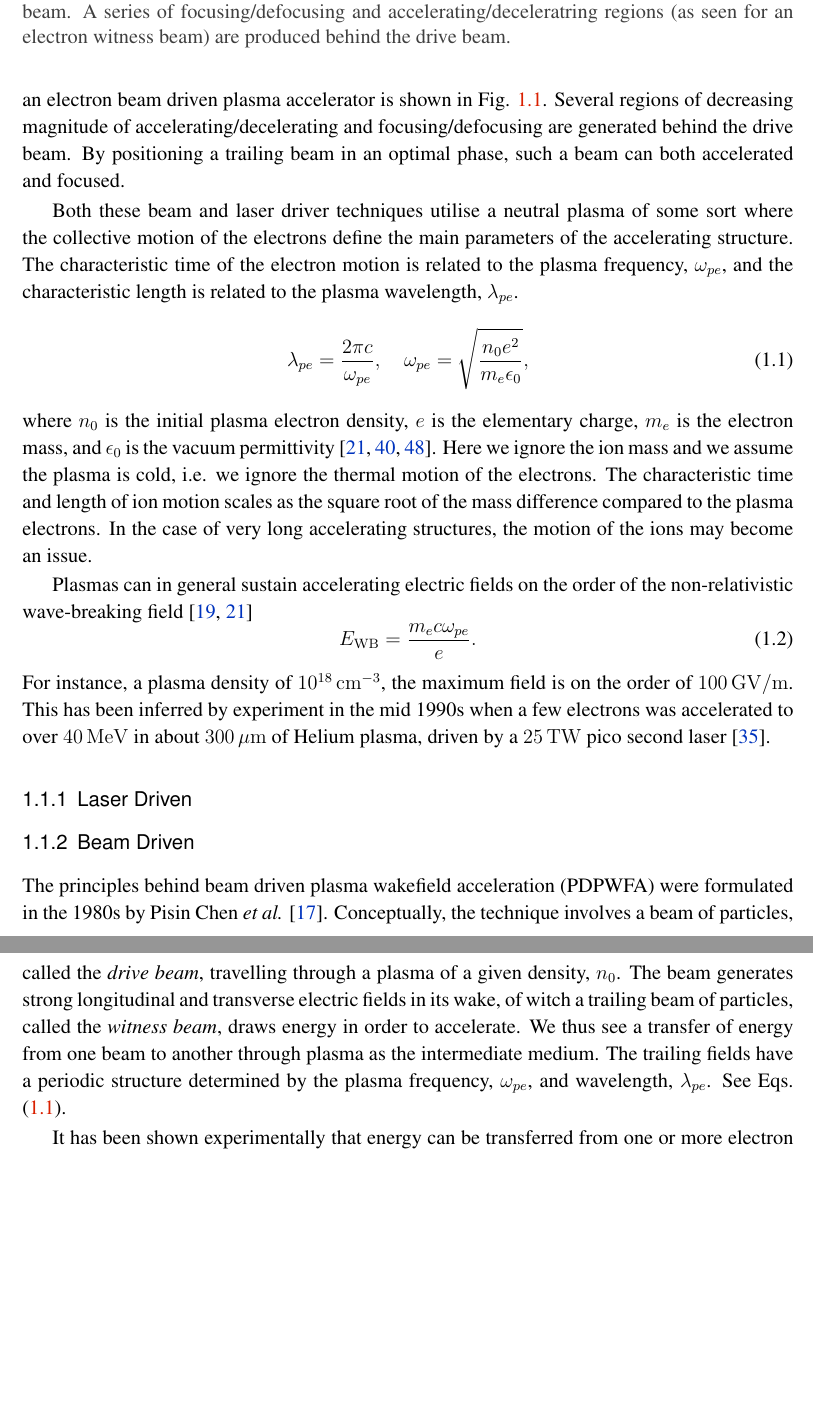
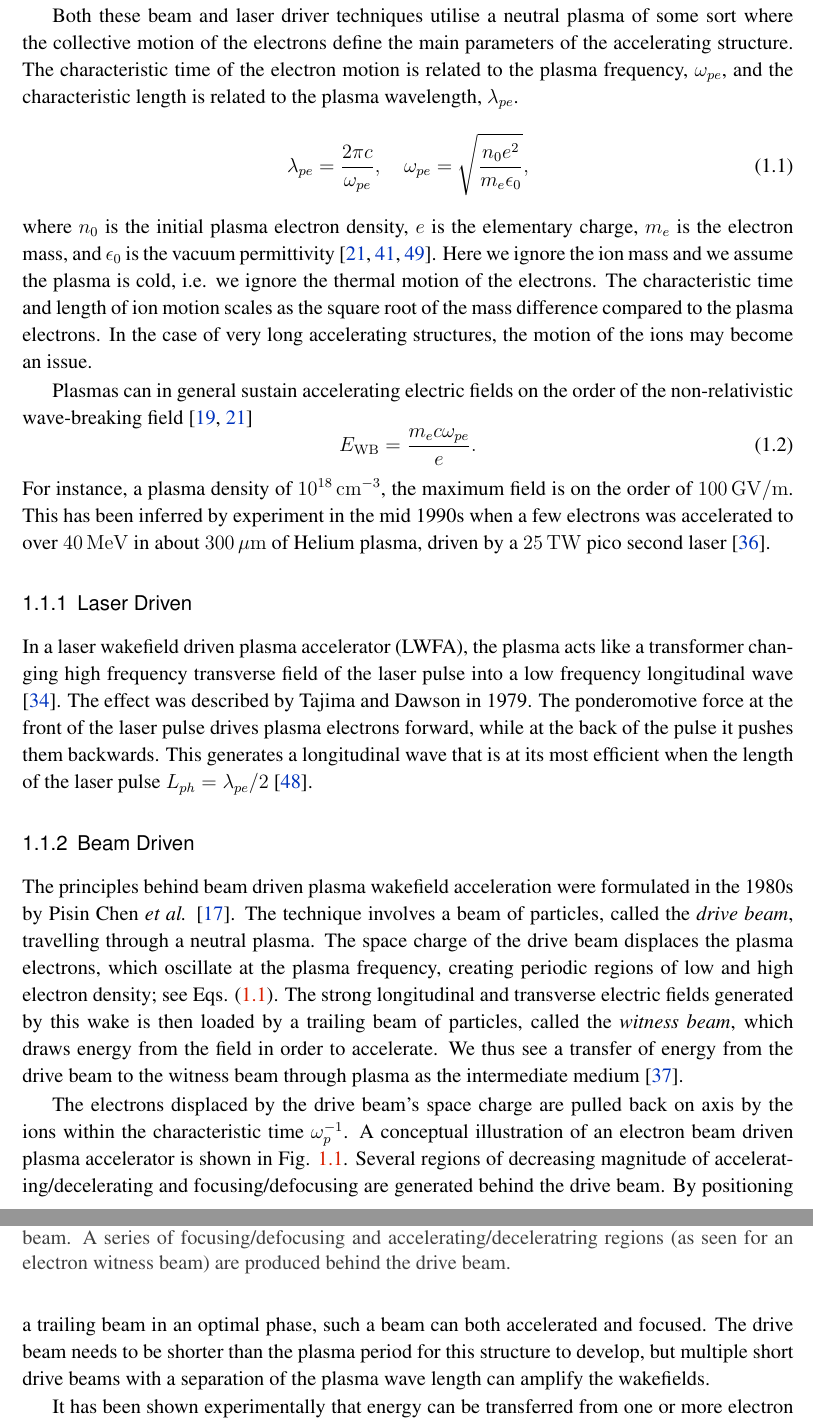
Before and after one commit to vkbo/PhD-Thesis, a LaTeX thesis (Tex/PhD.tex, which reads Tex/chapters/chIntroduction.tex): two parts of pages 12 and 13 of 66, joined at a grey line, cut so that both start at the same text, the shorter picture padded with empty space. Compiled offline with pdfLaTeX.

Commit message:
Added more text to introduction. Mainly LWFA and BDPWFA sections

```diff
--- a/Tex/PhD.tex
+++ b/Tex/PhD.tex
@@ -82,8 +82,8 @@
 \definecolor{capcol}  {gray}{0.25}
 \definecolor{d-blue}  {rgb}{0.000,0.200,0.741}
 \definecolor{d-red}   {rgb}{0.850,0.125,0.000}
-\definecolor{m-blue}  {rgb}{0.000,0.447,0.741} % 0072bdff
-\definecolor{m-red}   {rgb}{0.850,0.325,0.098} % d95319ff
+\definecolor{m-blue}  {rgb}{0.000,0.447,0.741}
+\definecolor{m-red}   {rgb}{0.850,0.325,0.098}
 \definecolor{m-yellow}{rgb}{0.929,0.694,0.125}
 \definecolor{m-purple}{rgb}{0.494,0.184,0.556}
 \definecolor{m-green} {rgb}{0.466,0.674,0.188}
--- a/Tex/chapters/chIntroduction.tex
+++ b/Tex/chapters/chIntroduction.tex
@@ -24,7 +21,4 @@ Accelerating particle beams in a plasma is an attractive concept as plasmas are
-    \caption{\label{Fig:PWFA:Illust} Illustration of a plasma wakefield accelerating structure with a single electron drive beam. A series of focusing/defocusing and accelerating/deceleratring regions (as seen for an electron witness beam) are produced behind the drive beam.}
-\end{figure}
-
-The two main techniques for producing strong accelerating fields in plasmas are by the use of an intense laser beam, or by the use of a particle drive beam. Laser accelerator techniques were investigated in the early 1970s \cite{chan:1971, palmer:1972}, and wakefield acceleration techniques through the use of computer simulations at the end of the decade \cite{tajima:1979}. Using particle beams to drive accelerating wakefields were proposed some time later, in 1985 \cite{chen:1985}. A conceptual illustration of an electron beam driven plasma accelerator is shown in Fig. \ref{Fig:PWFA:Illust}. Several regions of decreasing magnitude of accelerating/decelerating and focusing/defocusing are generated behind the drive beam. By positioning a trailing beam in an optimal phase, such a beam can both accelerated and focused.
+The two main techniques for producing strong accelerating fields in plasmas are by the use of an intense laser beam, or by the use of a particle drive beam. Laser accelerator techniques were investigated in the early 1970s \cite{chan:1971, palmer:1972}, and wakefield acceleration techniques through the use of computer simulations at the end of the decade \cite{tajima:1979}. Using particle beams to drive accelerating wakefields were proposed some time later, in 1985 \cite{chen:1985}.
 
 Both these beam and laser driver techniques utilise a neutral plasma of some sort where the collective motion of the electrons define the main parameters of the accelerating structure. The characteristic time of the electron motion is related to the plasma frequency, $\omega_{pe}$, and the characteristic length is related to the plasma wavelength, $\lambda_{pe}$.
 \begin{equation}
@@ -53,8 +47,9 @@ For instance, a plasma density of $10^{18}\unit{cm}^{-3}$, the maximum field is
 \subsection{Laser Driven}
 \label{Int:LWFA}
 
+In a laser wakefield driven plasma accelerator (LWFA), the plasma acts like a transformer changing high frequency transverse field of the laser pulse into a low frequency longitudinal wave \cite{malka:2009}. The effect was described by Tajima and Dawson in 1979. The ponderomotive force at the front of the laser pulse drives plasma electrons forward, while at the back of the pulse it pushes them backwards. This generates a longitudinal wave that is at its most efficient when the length of the laser pulse $L_{ph} = \lambda_{pe}/2$ \cite{tajima:1979}.
+
 % ================================================================================================ %
 \subsection{Beam Driven}
 \label{Int:BDPWFA}
 
-The principles behind beam driven plasma wakefield acceleration (PDPWFA) were formulated in the 1980s by Pisin Chen \emph{et al.} \cite{chen:1985}. Conceptually, the technique involves a beam of particles, called the \emph{drive beam}, travelling through a plasma of a given density, $n_{0}$. The beam generates strong longitudinal and transverse electric fields in its wake, of witch a trailing beam of particles, called the \emph{witness beam}, draws energy in order to accelerate. We thus see a transfer of energy from one beam to another through plasma as the intermediate medium. The trailing fields have a periodic structure determined by the plasma frequency, $\omega_{pe}$, and wavelength, $\lambda_{pe}$. See Eqs. (\ref{EQ:PWFA:L0W0}).
@@ -61,3 +59,9 @@ The principles behind beam driven plasma wakefield acceleration (PDPWFA) were fo
+    \caption{\label{Fig:PWFA:Illust} Illustration of a plasma wakefield accelerating structure with a single electron drive beam. A series of focusing/defocusing and accelerating/deceleratring regions (as seen for an electron witness beam) are produced behind the drive beam.}
+\end{figure}
+
+The principles behind beam driven plasma wakefield acceleration were formulated in the 1980s by Pisin Chen \emph{et al.} \cite{chen:1985}. The technique involves a beam of particles, called the \emph{drive beam}, travelling through a neutral plasma. The space charge of the drive beam displaces the plasma electrons, which oscillate at the plasma frequency, creating periodic regions of low and high electron density; see Eqs. (\ref{EQ:PWFA:L0W0}). The strong longitudinal and transverse electric fields generated by this wake is then loaded by a trailing beam of particles, called the \emph{witness beam}, which draws energy from the field in order to accelerate. We thus see a transfer of energy from the drive beam to the witness beam through plasma as the intermediate medium \cite{muggli:2009}.
+
+The electrons displaced by the drive beam's space charge are pulled back on axis by the ions within the characteristic time $\omega_{p}^{-1}$. A conceptual illustration of an electron beam driven plasma accelerator is shown in Fig. \ref{Fig:PWFA:Illust}. Several regions of decreasing magnitude of accelerating/decelerating and focusing/defocusing are generated behind the drive beam. By positioning a trailing beam in an optimal phase, such a beam can both accelerated and focused. The drive beam needs to be shorter than the plasma period for this structure to develop, but multiple short drive beams with a separation of the plasma wave length can amplify the wakefields.
 
 It has been shown experimentally that energy can be transferred from one or more electron drive beams to a single electron witness beam \cite{rosenzweig:1988, blumenfeld:2007, kallos:2008, litos:2014}. A limitation using an electron beams with a similar initial charge and energy for both drive and witness beams is that the witness beam will rapidly gain energy, while the drive beam loses energy. This causes the witness beam to catch up with the drive beam, so to speak, and the acceleration will therefore stop. Typically after a few tens of centimetres of plasma.
 
```
Also changed, not shown: Illustrations/PlasmaWakefield.svg, Tex/PhD.bbl, Tex/figures/PlasmaWakefield.pdf, Tex/PhD.tex (14 more changed lines), Tex/chapters/chIntroduction.tex (6 more changed lines), 1 other file.
